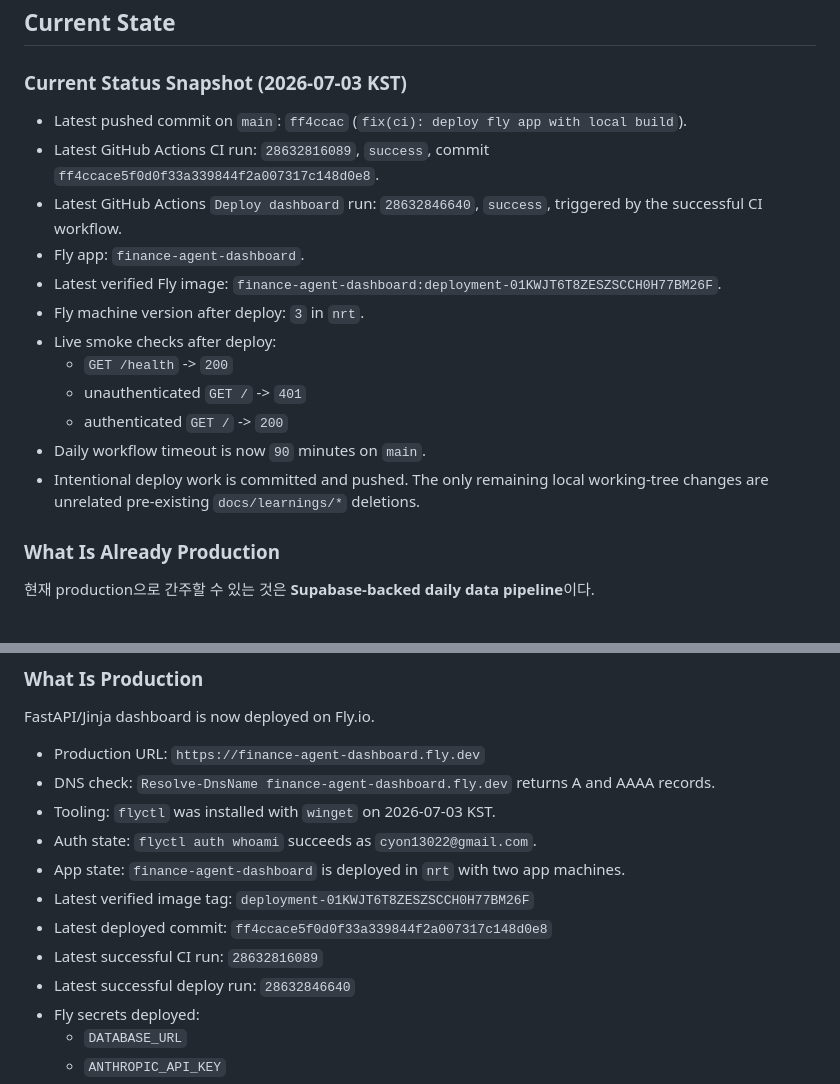
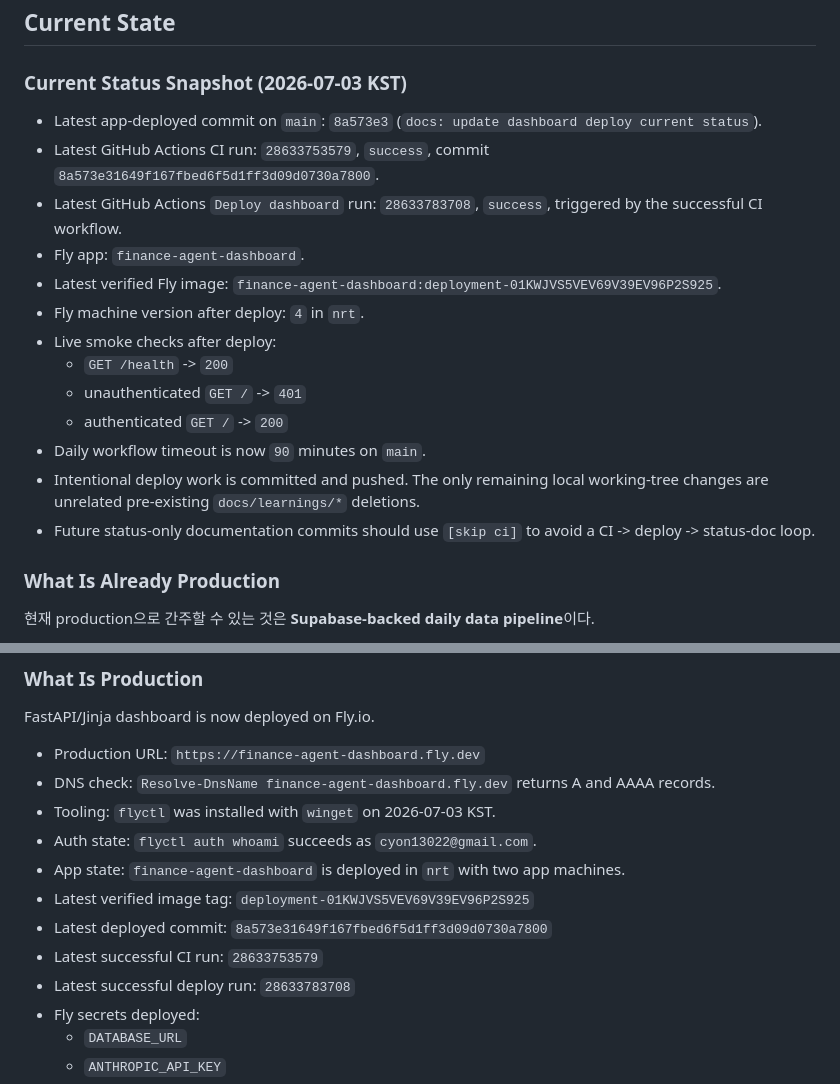
Before and after one commit to SJayKim/finance_agent, a Markdown page: docs/plans/07-dashboard-production-deploy.md, 2 parts joined by grey strips. Rendered like a GitHub page.

Commit message:
docs: refresh dashboard deploy status [skip ci]

```diff
--- a/docs/plans/07-dashboard-production-deploy.md
+++ b/docs/plans/07-dashboard-production-deploy.md
@@ -31,18 +31,19 @@
 
 ### Current Status Snapshot (2026-07-03 KST)
 
-- Latest pushed commit on `main`: `ff4ccac` (`fix(ci): deploy fly app with local build`).
-- Latest GitHub Actions CI run: `28632816089`, `success`, commit `ff4ccace5f0d0f33a339844f2a007317c148d0e8`.
-- Latest GitHub Actions `Deploy dashboard` run: `28632846640`, `success`, triggered by the successful CI workflow.
+- Latest app-deployed commit on `main`: `8a573e3` (`docs: update dashboard deploy current status`).
+- Latest GitHub Actions CI run: `28633753579`, `success`, commit `8a573e31649f167fbed6f5d1ff3d09d0730a7800`.
+- Latest GitHub Actions `Deploy dashboard` run: `28633783708`, `success`, triggered by the successful CI workflow.
 - Fly app: `finance-agent-dashboard`.
-- Latest verified Fly image: `finance-agent-dashboard:deployment-01KWJT6T8ZESZSCCH0H77BM26F`.
-- Fly machine version after deploy: `3` in `nrt`.
+- Latest verified Fly image: `finance-agent-dashboard:deployment-01KWJVS5VEV69V39EV96P2S925`.
+- Fly machine version after deploy: `4` in `nrt`.
 - Live smoke checks after deploy:
   - `GET /health` -> `200`
   - unauthenticated `GET /` -> `401`
   - authenticated `GET /` -> `200`
 - Daily workflow timeout is now `90` minutes on `main`.
 - Intentional deploy work is committed and pushed. The only remaining local working-tree changes are unrelated pre-existing `docs/learnings/*` deletions.
+- Future status-only documentation commits should use `[skip ci]` to avoid a CI -> deploy -> status-doc loop.
 
 ### What Is Already Production
 
@@ -76,10 +77,10 @@ FastAPI/Jinja dashboard is now deployed on Fly.io.
 - Tooling: `flyctl` was installed with `winget` on 2026-07-03 KST.
 - Auth state: `flyctl auth whoami` succeeds as `cyon13022@gmail.com`.
 - App state: `finance-agent-dashboard` is deployed in `nrt` with two app machines.
-- Latest verified image tag: `deployment-01KWJT6T8ZESZSCCH0H77BM26F`
-- Latest deployed commit: `ff4ccace5f0d0f33a339844f2a007317c148d0e8`
-- Latest successful CI run: `28632816089`
-- Latest successful deploy run: `28632846640`
+- Latest verified image tag: `deployment-01KWJVS5VEV69V39EV96P2S925`
+- Latest deployed commit: `8a573e31649f167fbed6f5d1ff3d09d0730a7800`
+- Latest successful CI run: `28633753579`
+- Latest successful deploy run: `28633783708`
 - Fly secrets deployed:
   - `DATABASE_URL`
   - `ANTHROPIC_API_KEY`
```
